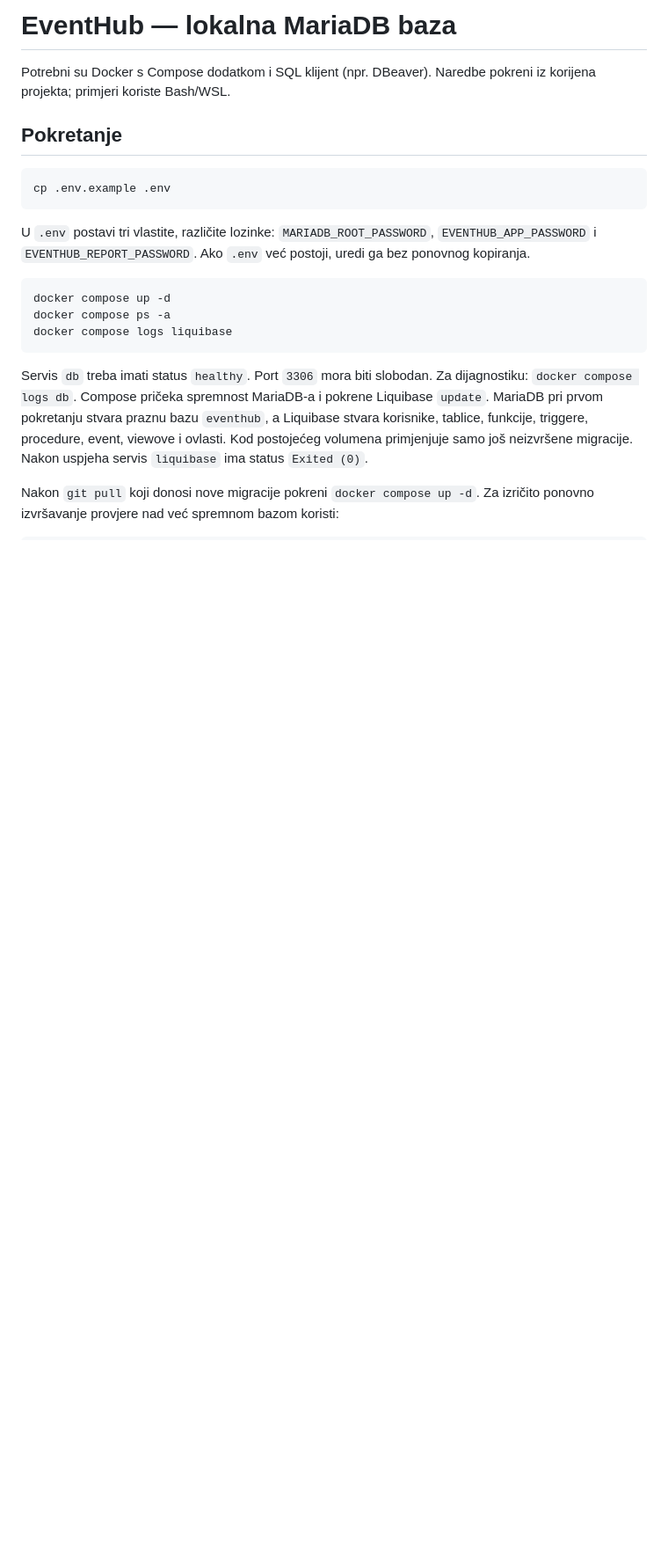
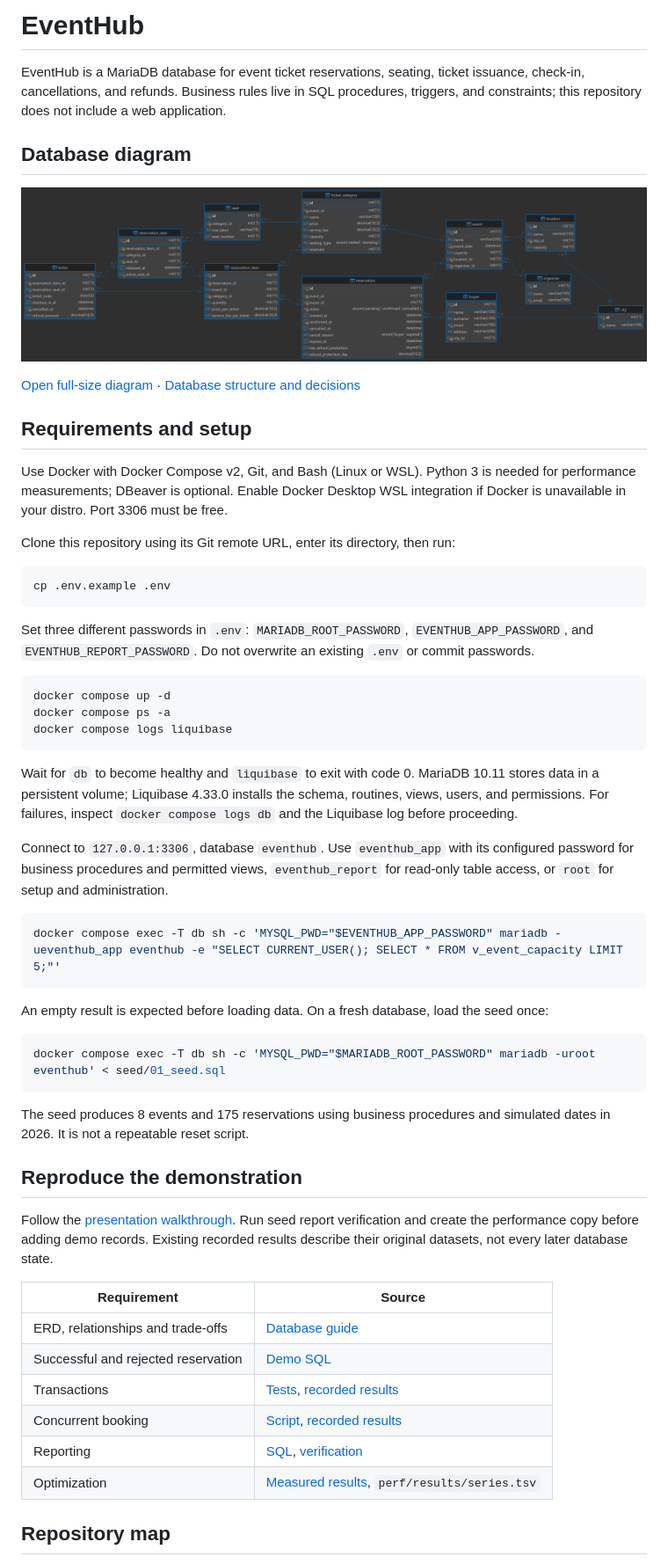
Before and after one commit to pkrvavacATMC/EventHub, a Markdown page: README.md, the part around one of its changes. Shown at 88% size. Rendered like a GitHub page; pictures changed too: eventhub-diagram.png (added); blank space fills up the shorter version.

Commit message:
Document EventHub setup, database design and presentation walkthrough

````diff
--- a/README.md
+++ b/README.md
@@ -1,17 +1,24 @@
-# EventHub — lokalna MariaDB baza
+# EventHub
 
-Potrebni su Docker s Compose dodatkom i SQL klijent (npr. DBeaver).
-Naredbe pokreni iz korijena projekta; primjeri koriste Bash/WSL.
+EventHub is a MariaDB database for event ticket reservations, seating, ticket issuance, check-in, cancellations, and refunds. Business rules live in SQL procedures, triggers, and constraints; this repository does not include a web application.
 
-## Pokretanje
+## Database diagram
+
+![EventHub entity relationship diagram](eventhub-diagram.png)
+
+[Open full-size diagram](eventhub-diagram.png) · [Database structure and decisions](docs/02_database_structure.md)
+
+## Requirements and setup
+
+Use Docker with Docker Compose v2, Git, and Bash (Linux or WSL). Python 3 is needed for performance measurements; DBeaver is optional. Enable Docker Desktop WSL integration if Docker is unavailable in your distro. Port 3306 must be free.
+
+Clone this repository using its Git remote URL, enter its directory, then run:
 
 ```bash
 cp .env.example .env
 ```
 
-U `.env` postavi tri vlastite, različite lozinke:
-`MARIADB_ROOT_PASSWORD`, `EVENTHUB_APP_PASSWORD` i `EVENTHUB_REPORT_PASSWORD`.
-Ako `.env` već postoji, uredi ga bez ponovnog kopiranja.
+Set three different passwords in `.env`: `MARIADB_ROOT_PASSWORD`, `EVENTHUB_APP_PASSWORD`, and `EVENTHUB_REPORT_PASSWORD`. Do not overwrite an existing `.env` or commit passwords.
 
 ```bash
 docker compose up -d
@@ -19,13 +26,34 @@ docker compose ps -a
 docker compose logs liquibase
 ```
 
-Servis `db` treba imati status `healthy`. Port `3306` mora biti slobodan.
-Za dijagnostiku: `docker compose logs db`.
-Compose pričeka spremnost MariaDB-a i pokrene Liquibase `update`.
-MariaDB pri prvom pokretanju stvara praznu bazu `eventhub`, a Liquibase stvara
-korisnike, tablice, funkcije, triggere, procedure, event, viewove i ovlasti.
-Kod postojećeg volumena primjenjuje samo još neizvršene migracije.
-Nakon uspjeha servis `liquibase` ima status `Exited (0)`.
+Wait for `db` to become healthy and `liquibase` to exit with code 0. MariaDB 10.11 stores data in a persistent volume; Liquibase 4.33.0 installs the schema, routines, views, users, and permissions. For failures, inspect `docker compose logs db` and the Liquibase log before proceeding.
 
-Nakon `git pull` koji donosi nove migracije pokreni `docker compose up -d`.
-Za izričito ponovno izvršavanje provjere nad već spremnom bazom koristi:
+Connect to `127.0.0.1:3306`, database `eventhub`. Use `eventhub_app` with its configured password for business procedures and permitted views, `eventhub_report` for read-only table access, or `root` for setup and administration.
+
+```bash
+docker compose exec -T db sh -c 'MYSQL_PWD="$EVENTHUB_APP_PASSWORD" mariadb -ueventhub_app eventhub -e "SELECT CURRENT_USER(); SELECT * FROM v_event_capacity LIMIT 5;"'
+```
+
+An empty result is expected before loading data. On a fresh database, load the seed once:
+
+```bash
+docker compose exec -T db sh -c 'MYSQL_PWD="$MARIADB_ROOT_PASSWORD" mariadb -uroot eventhub' < seed/01_seed.sql
+```
+
+The seed produces 8 events and 175 reservations using business procedures and simulated dates in 2026. It is not a repeatable reset script.
+
+## Reproduce the demonstration
+
+Follow the [presentation walkthrough](docs/09_presentation.md). Run seed report verification and create the performance copy before adding demo records. Existing recorded results describe their original datasets, not every later database state.
+
+| Requirement | Source |
+| --- | --- |
+| ERD, relationships and trade-offs | [Database guide](docs/02_database_structure.md) |
+| Successful and rejected reservation | [Demo SQL](tests/09_presentation.sql) |
+| Transactions | [Tests](tests/05_transactions.sql), [recorded results](docs/05_transactions_output.md) |
+| Concurrent booking | [Script](tests/06_concurrency.sh), [recorded results](docs/06_concurrency_output.md) |
+| Reporting | [SQL](reports/01_reports.sql), [verification](reports/02_verify_reports.sql) |
+| Optimization | [Measured results](docs/07_performanse.md), `perf/results/series.tsv` |
+
+## Repository map
+
````
Also changed, not shown: other parts of README.md (+13 -82 lines), docs/02_database_structure.md (added, +52 -0 lines), docs/09_presentation.md (added, +62 -0 lines), docs/setup_reference_hr.md (added, +120 -0 lines), 1 other file.
